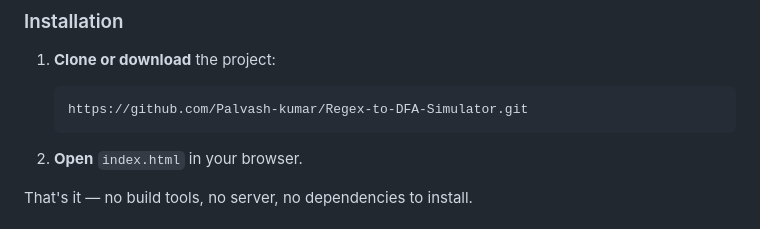
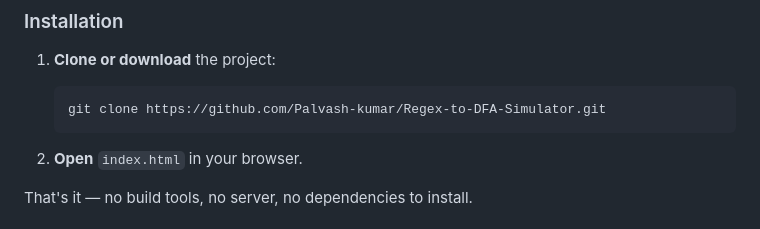
Before and after one commit to Palvash-kumar/Regex-to-DFA-Simulator, a Markdown page: README.md, the part around the change. Rendered like a GitHub page.

Commit message:
Fix clone command formatting in README

````diff
--- a/README.md
+++ b/README.md
@@ -68,7 +68,7 @@ Students and educators can enter any regular expression and instantly see how it
 
 1. **Clone or download** the project:
    ```
-   https://github.com/Palvash-kumar/Regex-to-DFA-Simulator.git
+   git clone https://github.com/Palvash-kumar/Regex-to-DFA-Simulator.git
    ```
 
 2. **Open** `index.html` in your browser.
````
